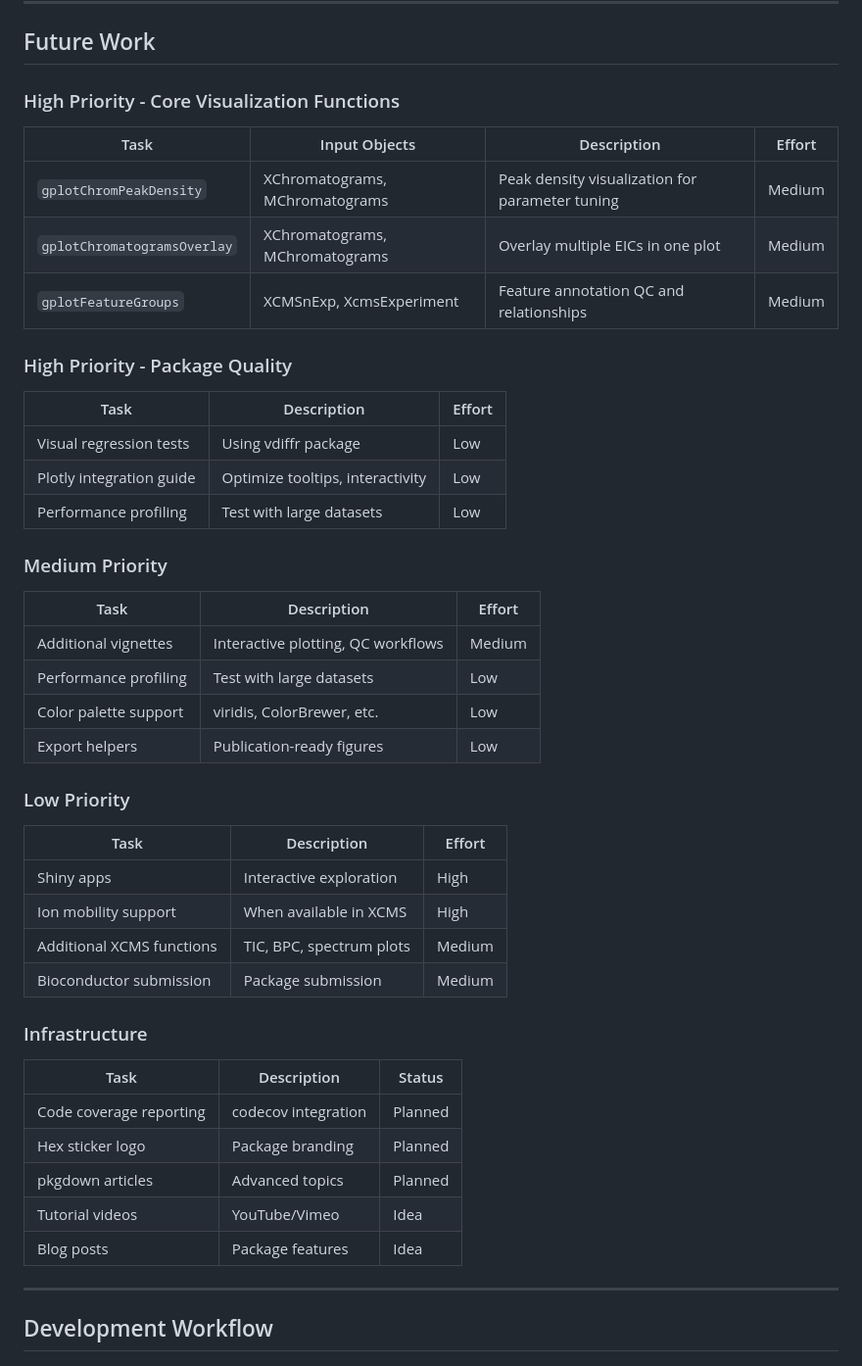
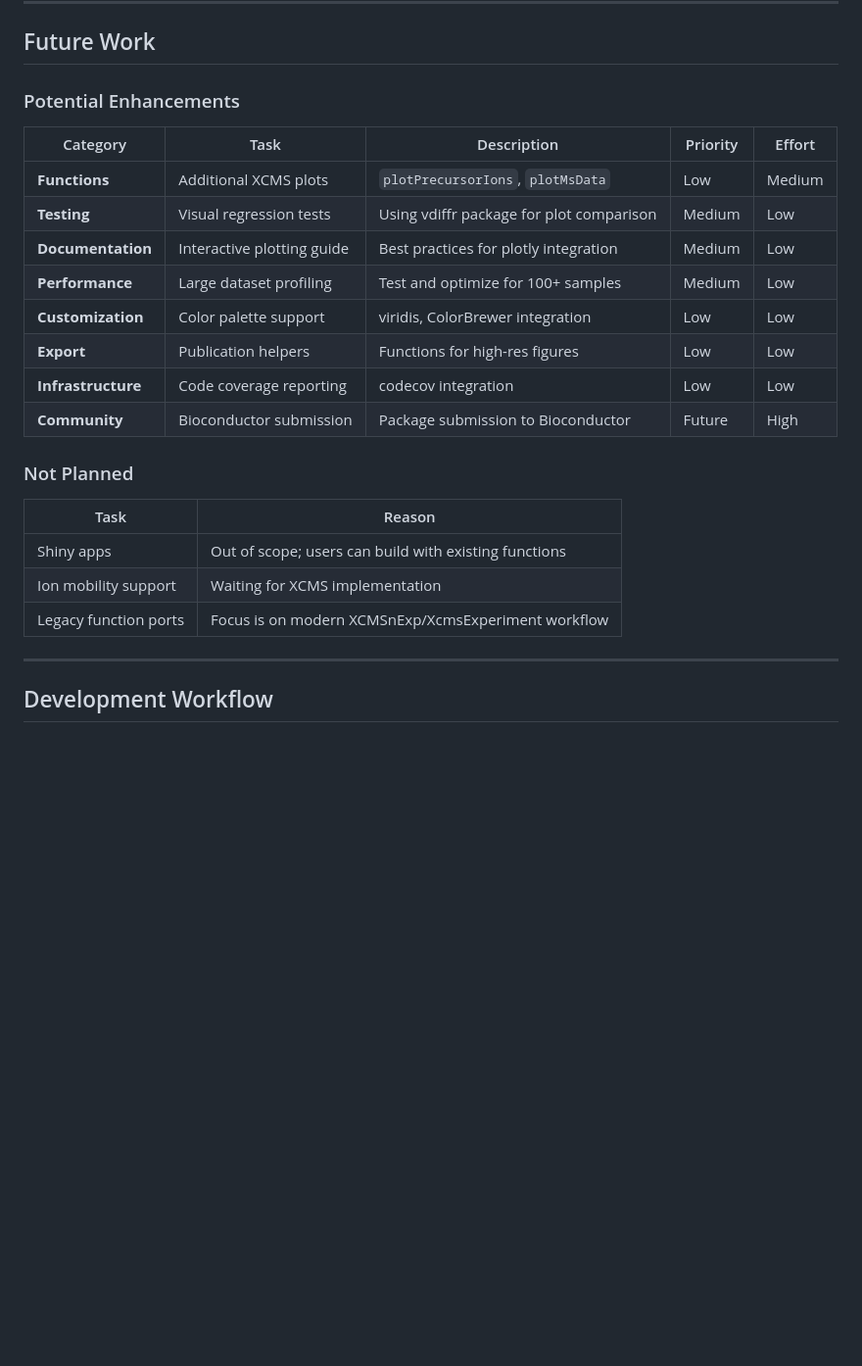
Before and after one commit to stanstrup/xcmsVis, a Markdown page: PROJECT_STATUS.md, the part around one of its changes. Shown at 98% size. Drawn GitHub-style; blank space fills up the shorter version.

Commit message:
docs: update PROJECT_STATUS.md with current state
Updated sections:
1. Quick Summary - Clarified 9/9 core functions complete, 2 remaining
   are low-priority MS/MS-specific functions

2. Additional XCMS Plotting Functions - New section listing:
   - plotPrecursorIons (MS/MS-specific)
   - plotMsData (general, may overlap)
   - 15 legacy functions not being implemented

3. Future Work - Completely restructured:
   - Removed outdated "High Priority" tasks (all implemented)
   - Consolidated into single "Potential Enhancements" table
   - Added "Not Planned" section for clarity
   - Organized by category (Functions, Testing, Documentation, etc.)

4. Updated date to 2025-11-09

All modern XCMS visualization functions for XCMSnExp/XcmsExperiment
workflow are now implemented. Only 2 specialized MS/MS functions
remain as low-priority future work.

🤖 Generated with [Claude Code](https://claude.com/claude-code)

Co-Authored-By: Claude <noreply@anthropic.com>

```diff
--- a/PROJECT_STATUS.md
+++ b/PROJECT_STATUS.md
@@ -190,49 +183,26 @@ See: `R/ghighlightChromPeaks-methods.R` lines 95-150
 
 ## Future Work
 
-### High Priority - Core Visualization Functions
+### Potential Enhancements
 
-| Task | Input Objects | Description | Effort |
-|----|----|----|----|
-| `gplotChromPeakDensity` | XChromatograms, MChromatograms | Peak density visualization for parameter tuning | Medium |
-| `gplotChromatogramsOverlay` | XChromatograms, MChromatograms | Overlay multiple EICs in one plot | Medium |
-| `gplotFeatureGroups` | XCMSnExp, XcmsExperiment | Feature annotation QC and relationships | Medium |
+| Category | Task | Description | Priority | Effort |
+|----------|------|-------------|----------|--------|
+| **Functions** | Additional XCMS plots | `plotPrecursorIons`, `plotMsData` | Low | Medium |
+| **Testing** | Visual regression tests | Using vdiffr package for plot comparison | Medium | Low |
+| **Documentation** | Interactive plotting guide | Best practices for plotly integration | Medium | Low |
+| **Performance** | Large dataset profiling | Test and optimize for 100+ samples | Medium | Low |
+| **Customization** | Color palette support | viridis, ColorBrewer integration | Low | Low |
+| **Export** | Publication helpers | Functions for high-res figures | Low | Low |
+| **Infrastructure** | Code coverage reporting | codecov integration | Low | Low |
+| **Community** | Bioconductor submission | Package submission to Bioconductor | Future | High |
 
-### High Priority - Package Quality
+### Not Planned
 
-| Task                     | Description                      | Effort |
-|--------------------------|----------------------------------|--------|
-| Visual regression tests  | Using vdiffr package             | Low    |
-| Plotly integration guide | Optimize tooltips, interactivity | Low    |
-| Performance profiling    | Test with large datasets         | Low    |
-
-### Medium Priority
-
-| Task                  | Description                        | Effort |
-|-----------------------|------------------------------------|--------|
-| Additional vignettes  | Interactive plotting, QC workflows | Medium |
-| Performance profiling | Test with large datasets           | Low    |
-| Color palette support | viridis, ColorBrewer, etc.         | Low    |
-| Export helpers        | Publication-ready figures          | Low    |
-
-### Low Priority
-
-| Task                      | Description              | Effort |
-|---------------------------|--------------------------|--------|
-| Shiny apps                | Interactive exploration  | High   |
-| Ion mobility support      | When available in XCMS   | High   |
-| Additional XCMS functions | TIC, BPC, spectrum plots | Medium |
-| Bioconductor submission   | Package submission       | Medium |
-
-### Infrastructure
-
-| Task                    | Description         | Status  |
-|-------------------------|---------------------|---------|
-| Code coverage reporting | codecov integration | Planned |
-| Hex sticker logo        | Package branding    | Planned |
-| pkgdown articles        | Advanced topics     | Planned |
-| Tutorial videos         | YouTube/Vimeo       | Idea    |
-| Blog posts              | Package features    | Idea    |
+| Task | Reason |
+|------|--------|
+| Shiny apps | Out of scope; users can build with existing functions |
+| Ion mobility support | Waiting for XCMS implementation |
+| Legacy function ports | Focus is on modern XCMSnExp/XcmsExperiment workflow |
 
 ------------------------------------------------------------------------
 
```
Also changed, not shown: other parts of PROJECT_STATUS.md (+24 -28 lines).
